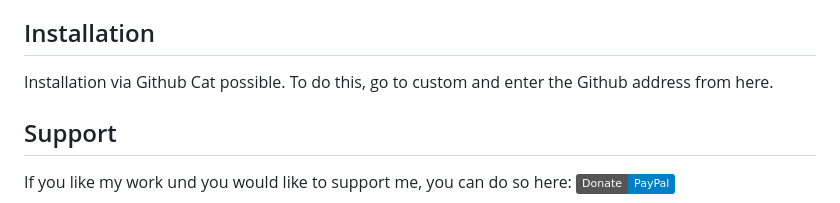
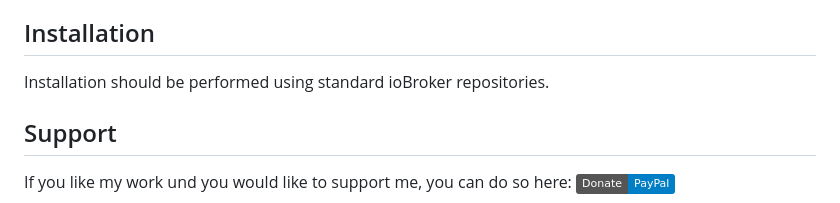
Before and after one commit to SKB-CGN/ioBroker.energiefluss, a Markdown page: README.md, the part around the change. Rendered like a GitHub page; badges without logos.

```diff
--- a/README.md
+++ b/README.md
@@ -24,7 +24,7 @@
 It provides an animated energyflow of the current consumption for photovoltaics, battery, house-consumption, grid-feed-in (grid-consumption), car charge and up to 10 possible elements (circle or rectangle).
 
 ## Installation
-Installation via Github Cat possible. To do this, go to custom and enter the Github address from here.
+Installation should be performed using standard ioBroker repositories.
 
 ## Support
 If you like my work und you would like to support me, you can do so here:
```
